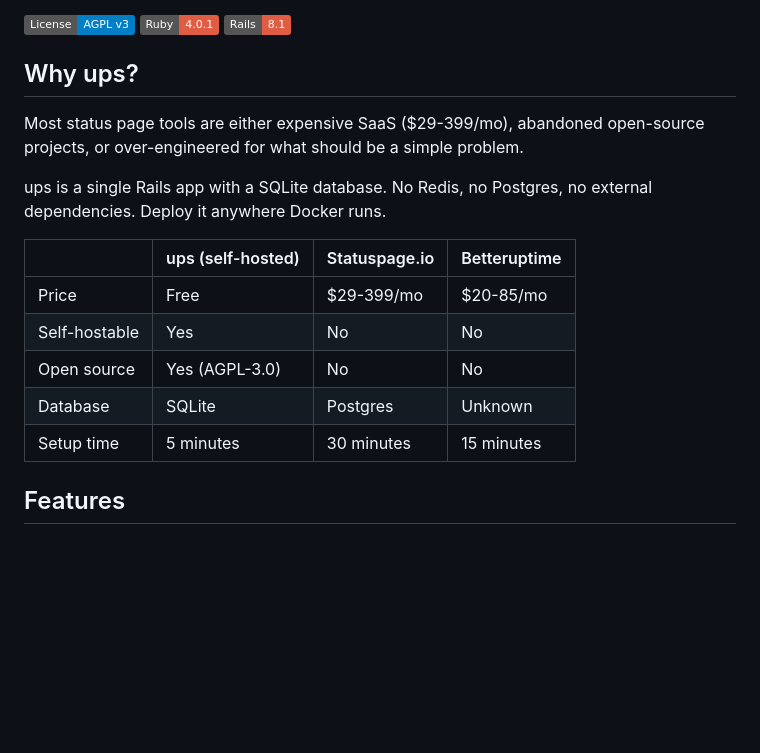
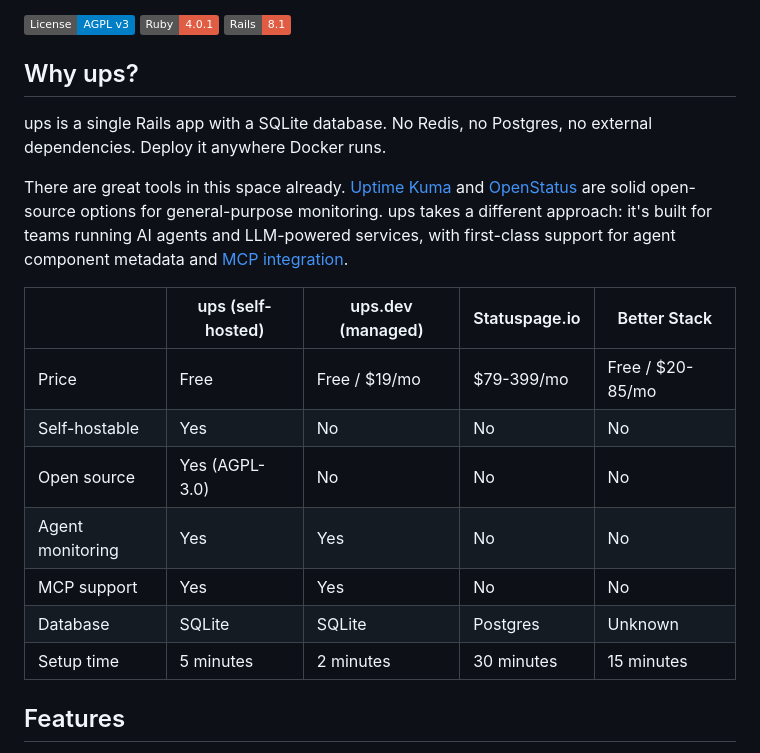
Before and after one commit to codenamev/ups, a Markdown page: README.md, the part around the change. Drawn GitHub-style; badges without logos; blank space fills up the shorter version.

Commit message:
Fix README comparison table: add managed pricing, acknowledge alternatives
- Add ups.dev managed pricing (9/mo) alongside self-hosted (free)
- Remove dismissive language about other open-source tools
- Acknowledge Uptime Kuma and OpenStatus as solid alternatives
- Clarify ups differentiator: agent monitoring + MCP integration
- Add agent monitoring and MCP support rows to comparison table
- Update Better Stack pricing to reflect current free tier

```diff
--- a/README.md
+++ b/README.md
@@ -16,17 +16,19 @@ A complete, self-hostable status page platform for your web services, APIs, and
 
 ## Why ups?
 
-Most status page tools are either expensive SaaS ($29-399/mo), abandoned open-source projects, or over-engineered for what should be a simple problem.
-
 ups is a single Rails app with a SQLite database. No Redis, no Postgres, no external dependencies. Deploy it anywhere Docker runs.
 
-| | ups (self-hosted) | Statuspage.io | Betteruptime |
-|---|---|---|---|
-| Price | Free | $29-399/mo | $20-85/mo |
-| Self-hostable | Yes | No | No |
-| Open source | Yes (AGPL-3.0) | No | No |
-| Database | SQLite | Postgres | Unknown |
-| Setup time | 5 minutes | 30 minutes | 15 minutes |
+There are great tools in this space already. [Uptime Kuma](https://github.com/louislam/uptime-kuma) and [OpenStatus](https://github.com/openstatusHQ/openstatus) are solid open-source options for general-purpose monitoring. ups takes a different approach: it's built for teams running AI agents and LLM-powered services, with first-class support for agent component metadata and [MCP integration](#mcp-model-context-protocol).
+
+| | ups (self-hosted) | ups.dev (managed) | Statuspage.io | Better Stack |
+|---|---|---|---|---|
+| Price | Free | Free / $19/mo | $79-399/mo | Free / $20-85/mo |
+| Self-hostable | Yes | No | No | No |
+| Open source | Yes (AGPL-3.0) | No | No | No |
+| Agent monitoring | Yes | Yes | No | No |
+| MCP support | Yes | Yes | No | No |
+| Database | SQLite | SQLite | Postgres | Unknown |
+| Setup time | 5 minutes | 2 minutes | 30 minutes | 15 minutes |
 
 ## Features
 
```
